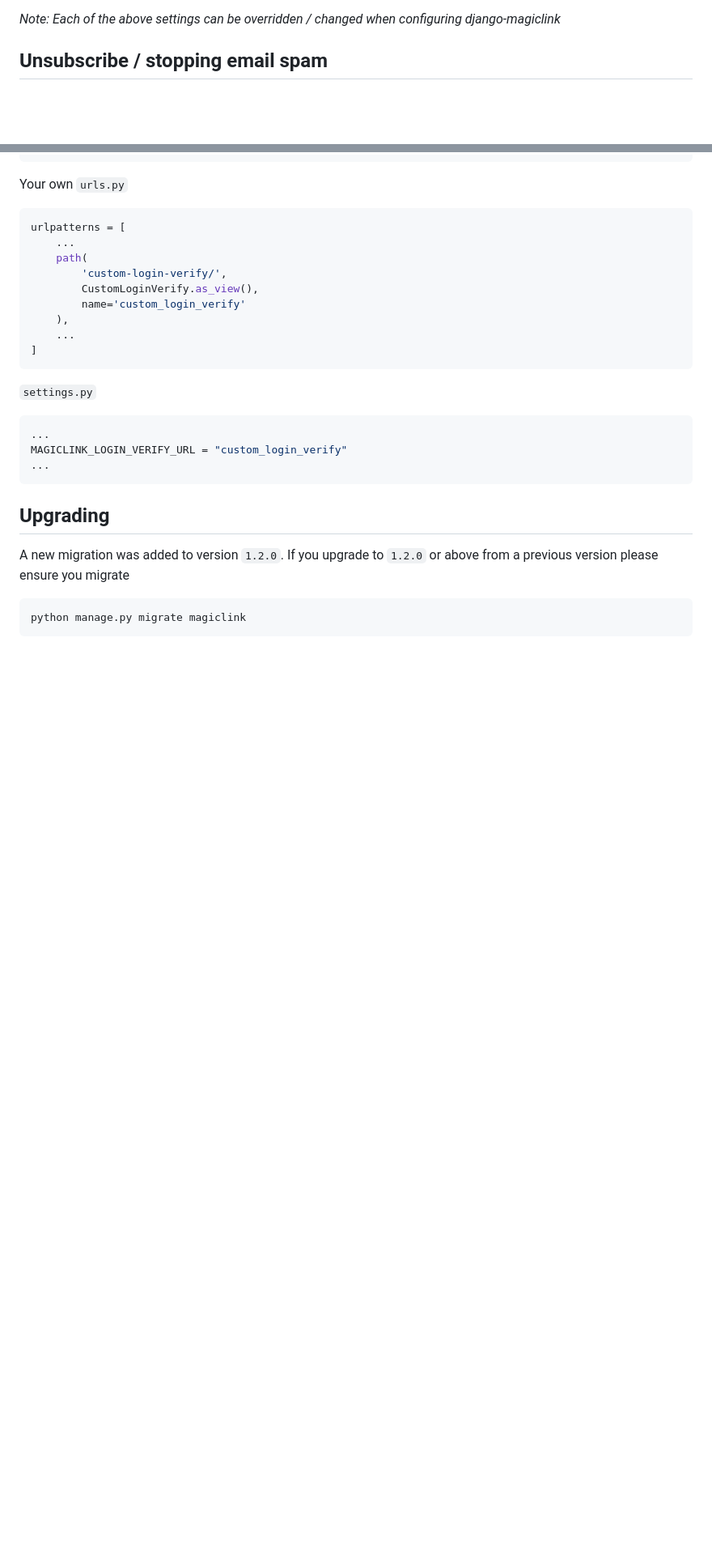
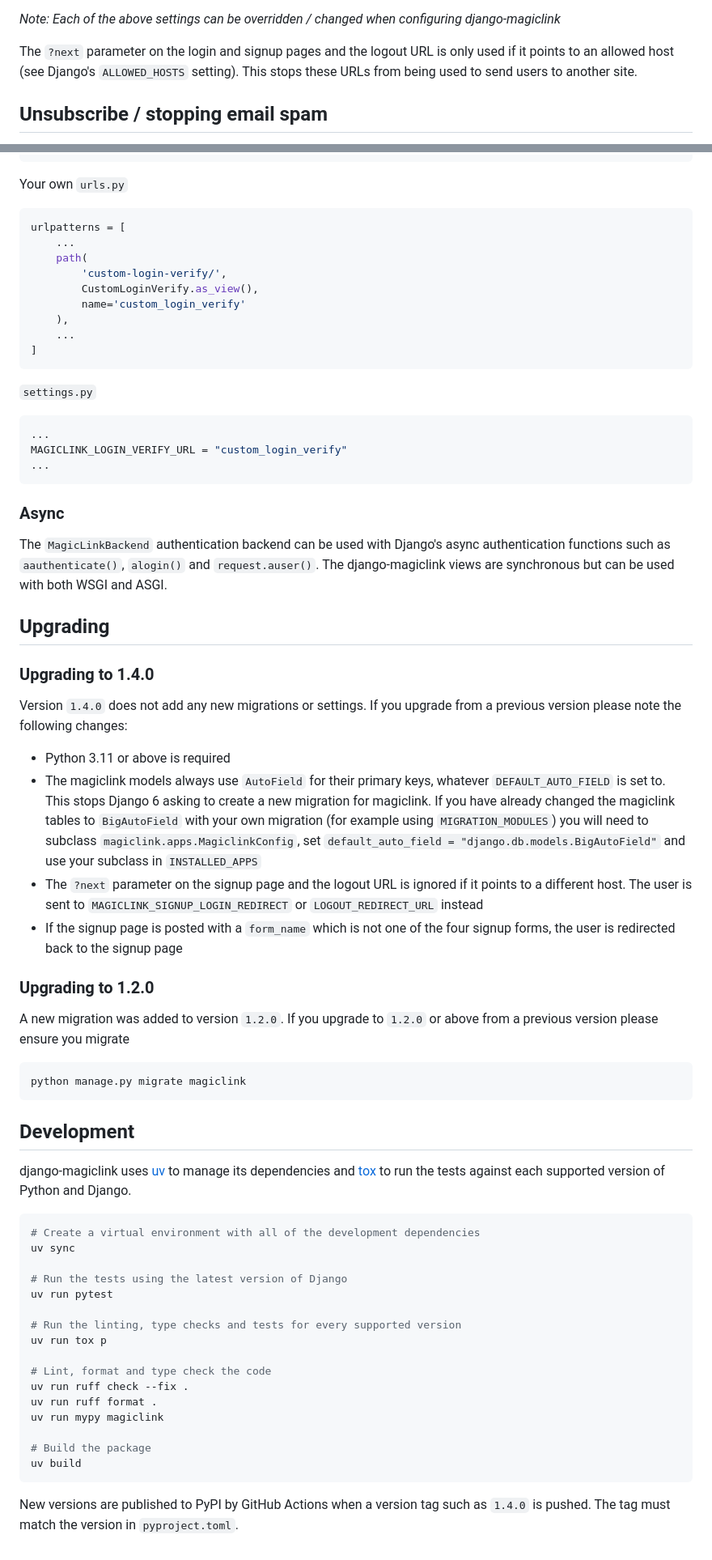
Before and after one commit to pyepye/django-magiclink, a Markdown page: README.md, 2 parts joined by grey strips. Shown at 81% size. Rendered like a GitHub page; blank space fills up the shorter version.

Commit message:
Document supported versions, upgrading and development

````diff
--- a/README.md
+++ b/README.md
@@ -347,6 +357,8 @@ Using magic links can be dangerous as poorly implemented login links can be brut
 
 *Note: Each of the above settings can be overridden / changed when configuring django-magiclink*
 
+The `?next` parameter on the login and signup pages and the logout URL is only used if it points to an allowed host (see Django's `ALLOWED_HOSTS` setting). This stops these URLs from being used to send users to another site.
+
 
 ## Unsubscribe / stopping email spam
 
@@ -432,10 +444,52 @@ MAGICLINK_LOGIN_VERIFY_URL = "custom_login_verify"
 ```
 
 
+### Async
+
+The `MagicLinkBackend` authentication backend can be used with Django's async authentication functions such as `aauthenticate()`, `alogin()` and `request.auser()`. The django-magiclink views are synchronous but can be used with both WSGI and ASGI.
+
+
 ## Upgrading
+
+### Upgrading to 1.4.0
+
+Version `1.4.0` does not add any new migrations or settings. If you upgrade from a previous version please note the following changes:
+
+* Python 3.11 or above is required
+* The magiclink models always use `AutoField` for their primary keys, whatever `DEFAULT_AUTO_FIELD` is set to. This stops Django 6 asking to create a new migration for magiclink. If you have already changed the magiclink tables to `BigAutoField` with your own migration (for example using `MIGRATION_MODULES`) you will need to subclass `magiclink.apps.MagiclinkConfig`, set `default_auto_field = "django.db.models.BigAutoField"` and use your subclass in `INSTALLED_APPS`
+* The `?next` parameter on the signup page and the logout URL is ignored if it points to a different host. The user is sent to `MAGICLINK_SIGNUP_LOGIN_REDIRECT` or `LOGOUT_REDIRECT_URL` instead
+* If the signup page is posted with a `form_name` which is not one of the four signup forms, the user is redirected back to the signup page
+
+### Upgrading to 1.2.0
 
 A new migration was added to version `1.2.0`. If you upgrade to `1.2.0` or above from a previous version please ensure you migrate
 
 ```bash
 python manage.py migrate magiclink
 ```
+
+
+## Development
+
+django-magiclink uses [uv](https://docs.astral.sh/uv/) to manage its dependencies and [tox](https://tox.wiki/) to run the tests against each supported version of Python and Django.
+
+```bash
+# Create a virtual environment with all of the development dependencies
+uv sync
+
+# Run the tests using the latest version of Django
+uv run pytest
+
+# Run the linting, type checks and tests for every supported version
+uv run tox p
+
+# Lint, format and type check the code
+uv run ruff check --fix .
+uv run ruff format .
+uv run mypy magiclink
+
+# Build the package
+uv build
+```
+
+New versions are published to PyPI by GitHub Actions when a version tag such as `1.4.0` is pushed. The tag must match the version in `pyproject.toml`.
````
Also changed, not shown: other parts of README.md (+10 -0 lines).
